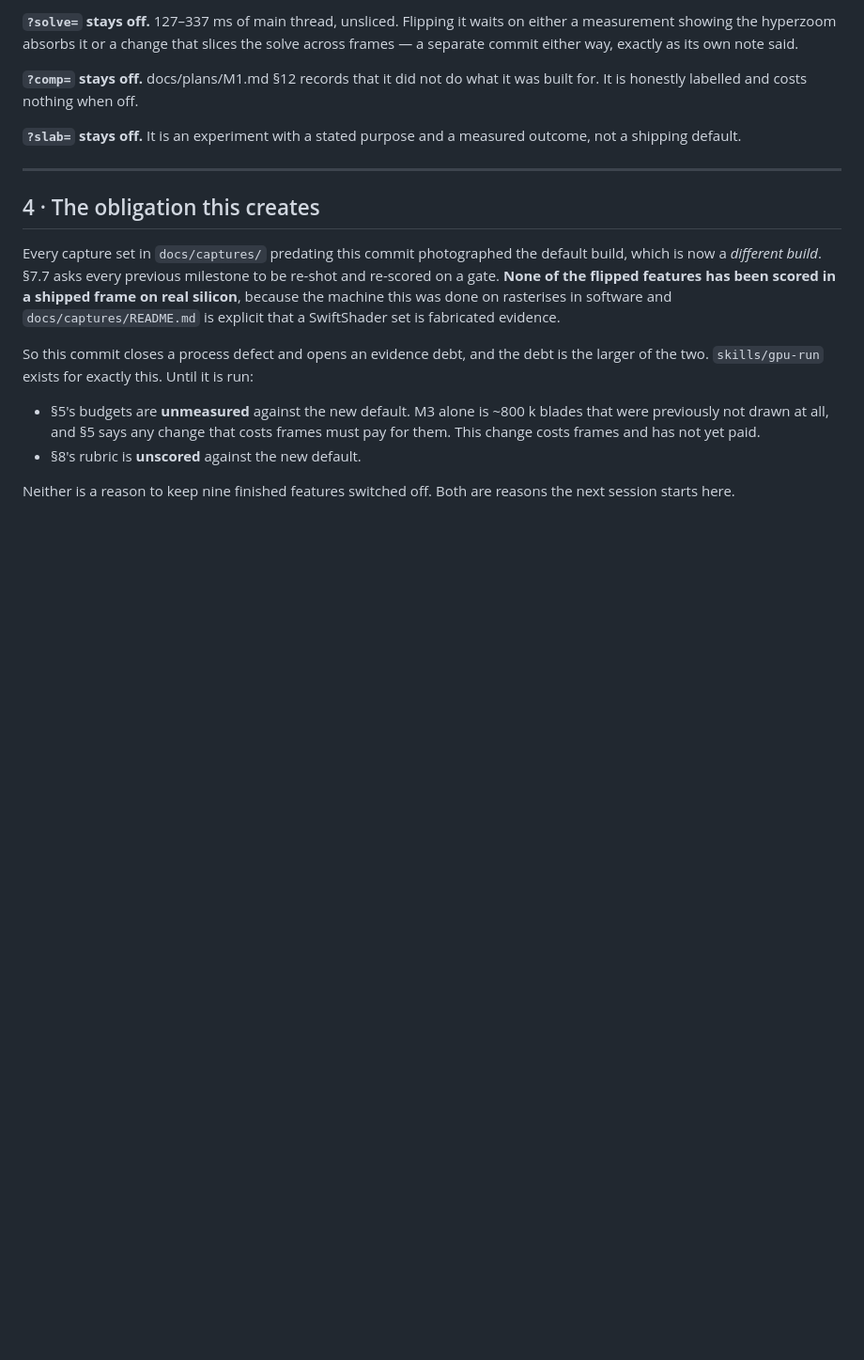
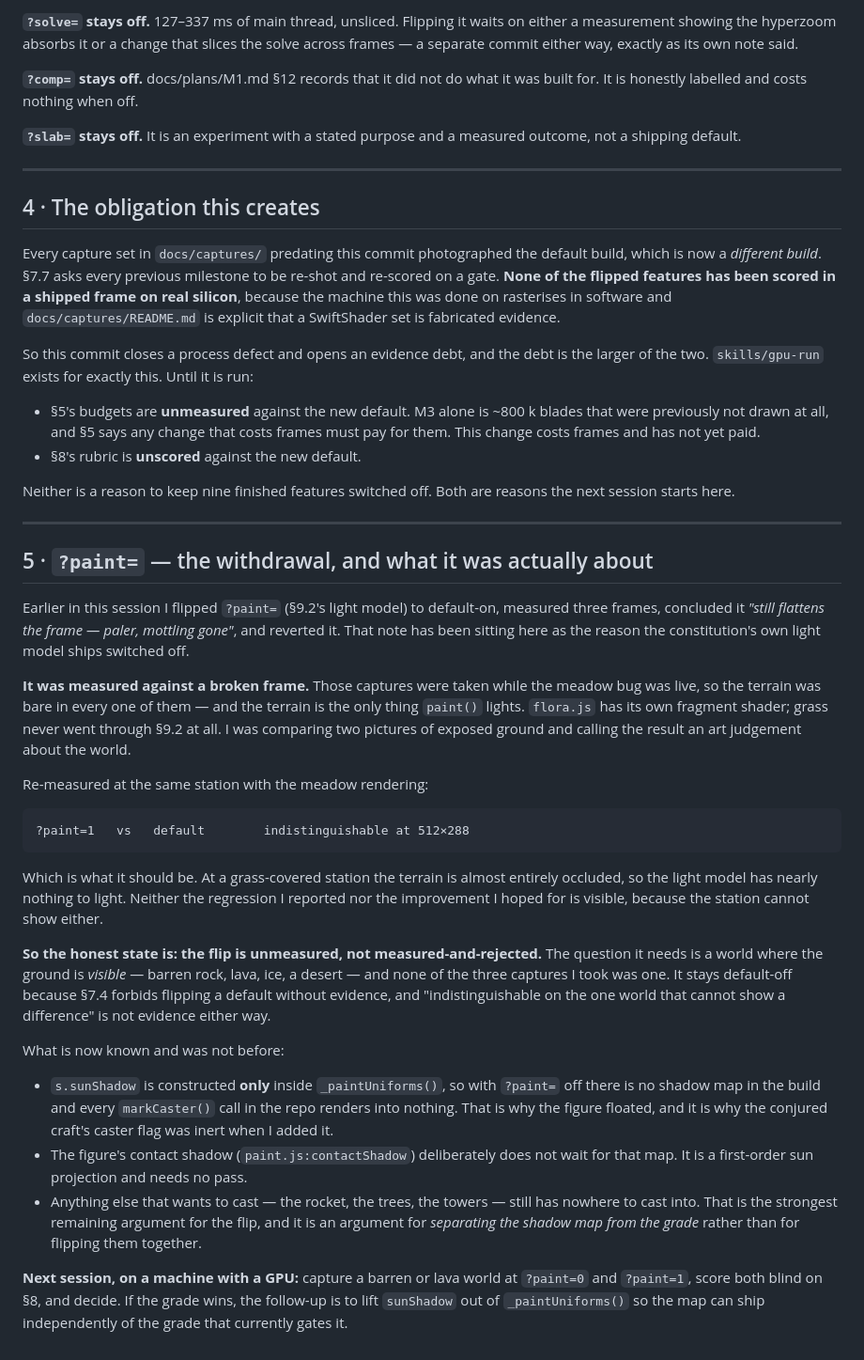
Before and after one commit to Majveia/Fable-Universe-, a Markdown page: docs/plans/DEFAULTS.md, the part around the change. Shown at 94% size. GitHub-like rendering; blank space fills up the shorter version.

Commit message:
The paint withdrawal was measured against a broken frame
Earlier this session I flipped §9.2's light model to default-on, shot
three frames, concluded it "still flattens the frame — paler, mottling
gone", and reverted. That note has been standing as the reason the
constitution's own light model ships switched off.

It was measured against a broken frame. Those captures were taken while
the meadow bug was live, so the terrain was bare in every one — and the
terrain is the only thing `paint()` lights. `flora.js` has its own
fragment shader; grass never went through §9.2 at all. I was comparing
two pictures of exposed ground and calling it an art judgement about the
world.

Re-measured at the same station with the meadow rendering, `?paint=1` and
the default are indistinguishable at 512×288 — which is what they should
be, because a grass-covered station occludes almost all of what the light
model would light. Neither the regression I reported nor the improvement
I hoped for is visible there, because that station cannot show either.

So the honest state is **unmeasured**, not measured-and-rejected. It
stays default-off, because §7.4 forbids flipping a default without
evidence and "indistinguishable on the one world that cannot show a
difference" is not evidence either way. The question needs a world where
the ground is visible — barren, lava, ice, desert — and none of my three
captures was one.

Recorded with it, because it is the strongest argument for the flip and I
only found it while chasing the floating figure: `s.sunShadow` is built
*only* inside `_paintUniforms()`, so with paint off there is no shadow
map in the build and every `markCaster()` in the repo renders into
nothing. The figure's contact shadow does not wait for it. The rocket,
the trees and the towers still have nowhere to cast — which argues for
separating the shadow map from the grade rather than flipping them
together.

Co-Authored-By: Claude Opus 5 <noreply@anthropic.com>
Claude-Session: https://claude.ai/code/session_01KqVUu9F3pJWcQxzoWGTrkH

````diff
--- a/docs/plans/DEFAULTS.md
+++ b/docs/plans/DEFAULTS.md
@@ -190,3 +190,54 @@ run:
 
 Neither is a reason to keep nine finished features switched off. Both are
 reasons the next session starts here.
+
+---
+
+## 5 · `?paint=` — the withdrawal, and what it was actually about
+
+Earlier in this session I flipped `?paint=` (§9.2's light model) to default-on,
+measured three frames, concluded it *"still flattens the frame — paler, mottling
+gone"*, and reverted it. That note has been sitting here as the reason the
+constitution's own light model ships switched off.
+
+**It was measured against a broken frame.** Those captures were taken while the
+meadow bug was live, so the terrain was bare in every one of them — and the
+terrain is the only thing `paint()` lights. `flora.js` has its own fragment
+shader; grass never went through §9.2 at all. I was comparing two pictures of
+exposed ground and calling the result an art judgement about the world.
+
+Re-measured at the same station with the meadow rendering:
+
+```
+?paint=1   vs   default        indistinguishable at 512×288
+```
+
+Which is what it should be. At a grass-covered station the terrain is almost
+entirely occluded, so the light model has nearly nothing to light. Neither the
+regression I reported nor the improvement I hoped for is visible, because the
+station cannot show either.
+
+**So the honest state is: the flip is unmeasured, not measured-and-rejected.**
+The question it needs is a world where the ground is *visible* — barren rock,
+lava, ice, a desert — and none of the three captures I took was one. It stays
+default-off because §7.4 forbids flipping a default without evidence, and
+"indistinguishable on the one world that cannot show a difference" is not
+evidence either way.
+
+What is now known and was not before:
+
+- `s.sunShadow` is constructed **only** inside `_paintUniforms()`, so with
+  `?paint=` off there is no shadow map in the build and every `markCaster()`
+  call in the repo renders into nothing. That is why the figure floated, and it
+  is why the conjured craft's caster flag was inert when I added it.
+- The figure's contact shadow (`paint.js:contactShadow`) deliberately does not
+  wait for that map. It is a first-order sun projection and needs no pass.
+- Anything else that wants to cast — the rocket, the trees, the towers — still
+  has nowhere to cast into. That is the strongest remaining argument for the
+  flip, and it is an argument for *separating the shadow map from the grade*
+  rather than for flipping them together.
+
+**Next session, on a machine with a GPU:** capture a barren or lava world at
+`?paint=0` and `?paint=1`, score both blind on §8, and decide. If the grade
+wins, the follow-up is to lift `sunShadow` out of `_paintUniforms()` so the map
+can ship independently of the grade that currently gates it.
````
